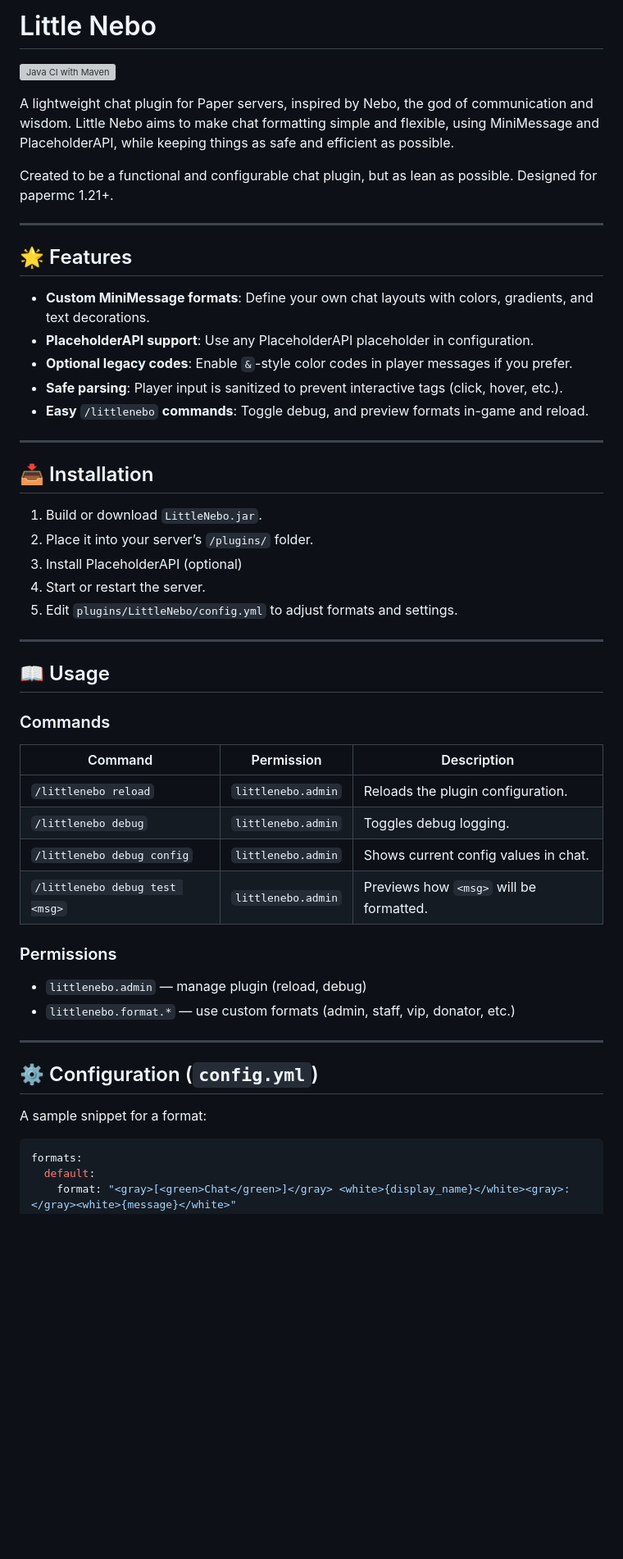
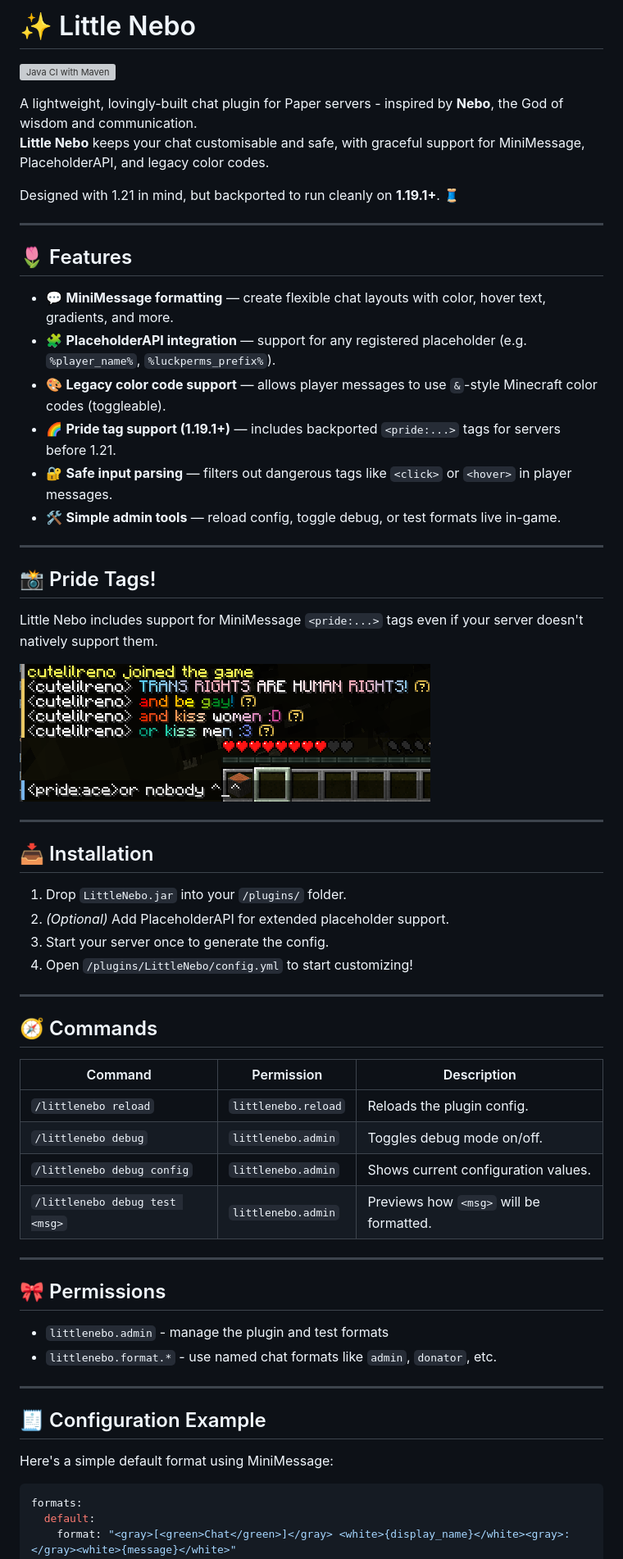
Before and after one commit to cutelilreno/LittleNebo, a Markdown page: README.md, the part around one of its changes. Shown at 82% size. GitHub-like rendering; pictures changed too: .github/assets/pride-demo.png (added); blank space fills up the shorter version; grey boxes are pictures that could not be loaded.

Commit message:
1.1.0 release

````diff
--- a/README.md
+++ b/README.md
@@ -1,53 +1,56 @@
-# Little Nebo
-
+# ✨ Little Nebo
 [![Java CI with Maven](https://github.com/cutelilreno/LittleNebo/actions/workflows/maven.yml/badge.svg)](https://github.com/cutelilreno/LittleNebo/actions/workflows/maven.yml)
 
-A lightweight chat plugin for Paper servers, inspired by Nebo, the god of communication and wisdom. Little Nebo aims to make chat formatting simple and flexible, using MiniMessage and PlaceholderAPI, while keeping things as safe and efficient as possible.
+A lightweight, lovingly-built chat plugin for Paper servers - inspired by **Nebo**, the God of wisdom and communication.
+**Little Nebo** keeps your chat customisable and safe, with graceful support for MiniMessage, PlaceholderAPI, and legacy color codes.
 
-Created to be a functional and configurable chat plugin, but as lean as possible. Designed for papermc 1.21+.
+Designed with 1.21 in mind, but backported to run cleanly on **1.19.1+**. 🧵
 
 ---
+## 🌷 Features
 
-## 🌟 Features
+- 💬 **MiniMessage formatting** — create flexible chat layouts with color, hover text, gradients, and more.
+- 🧩 **PlaceholderAPI integration** — support for any registered placeholder (e.g. `%player_name%`, `%luckperms_prefix%`).
+- 🎨 **Legacy color code support** — allows player messages to use `&`-style Minecraft color codes (toggleable).
+- 🌈 **Pride tag support (1.19.1+)** — includes backported `<pride:...>` tags for servers before 1.21.
+- 🔐 **Safe input parsing** — filters out dangerous tags like `<click>` or `<hover>` in player messages.
+- 🛠 **Simple admin tools** — reload config, toggle debug, or test formats live in-game.
 
-- **Custom MiniMessage formats**: Define your own chat layouts with colors, gradients, and text decorations.
-- **PlaceholderAPI support**: Use any PlaceholderAPI placeholder in configuration.
-- **Optional legacy codes**: Enable `&`-style color codes in player messages if you prefer.
-- **Safe parsing**: Player input is sanitized to prevent interactive tags (click, hover, etc.).
-- **Easy** `/littlenebo` **commands**: Toggle debug, and preview formats in-game and reload.
 ---
+## 📸 Pride Tags!
 
+Little Nebo includes support for MiniMessage `<pride:...>` tags even if your server doesn't natively support them.
+
+![Pride chat demo](https://raw.githubusercontent.com/cutelilreno/LittleNebo/main/.github/assets/pride-demo.png)
+
+---
 ## 📥 Installation
 
-1. Build or download `LittleNebo.jar`.
-2. Place it into your server’s `/plugins/` folder.
-3. Install PlaceholderAPI (optional)
-4. Start or restart the server.
-5. Edit `plugins/LittleNebo/config.yml` to adjust formats and settings.
+1. Drop `LittleNebo.jar` into your `/plugins/` folder.
+2. *(Optional)* Add PlaceholderAPI for extended placeholder support.
+3. Start your server once to generate the config.
+4. Open `/plugins/LittleNebo/config.yml` to start customizing!
 
 ---
+## 🧭 Commands
 
-## 📖 Usage
-
-### Commands
-
-| Command                        | Permission         | Description                                     |
-| ------------------------------ | ------------------ | ----------------------------------------------- |
-| `/littlenebo reload`           | `littlenebo.admin` | Reloads the plugin configuration.               |
-| `/littlenebo debug`            | `littlenebo.admin` | Toggles debug logging.                          |
-| `/littlenebo debug config`     | `littlenebo.admin` | Shows current config values in chat.            |
-| `/littlenebo debug test <msg>` | `littlenebo.admin` | Previews how `<msg>` will be formatted.         |
-
-### Permissions
-
-- `littlenebo.admin` — manage plugin (reload, debug)
-- `littlenebo.format.*` — use custom formats (admin, staff, vip, donator, etc.)
+| Command                        | Permission         | Description                             |
+|-------------------------------|---------------------|-----------------------------------------|
+| `/littlenebo reload`          | `littlenebo.reload` | Reloads the plugin config.              |
+| `/littlenebo debug`           | `littlenebo.admin`  | Toggles debug mode on/off.              |
+| `/littlenebo debug config`    | `littlenebo.admin`  | Shows current configuration values.     |
+| `/littlenebo debug test <msg>`| `littlenebo.admin`  | Previews how `<msg>` will be formatted. |
 
 ---
+## 🎀 Permissions
 
-## ⚙️ Configuration (`config.yml`)
+- `littlenebo.admin` - manage the plugin and test formats
+- `littlenebo.format.*` - use named chat formats like `admin`, `donator`, etc.
 
-A sample snippet for a format:
+---
+## 🧾 Configuration Example
+
+Here's a simple default format using MiniMessage:
 
 ```yaml
 formats:
````
Also changed, not shown: other parts of README.md (+13 -13 lines), 6 other files.
